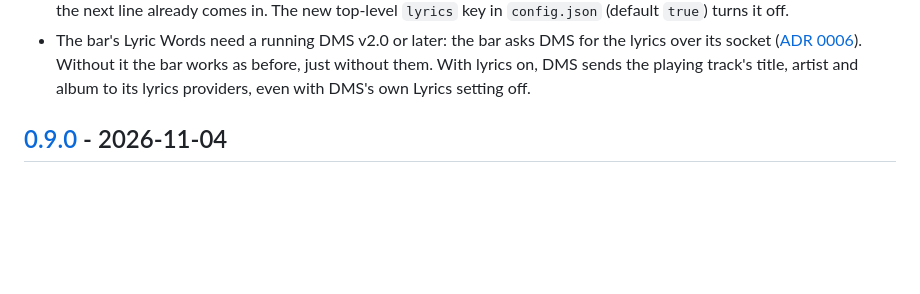
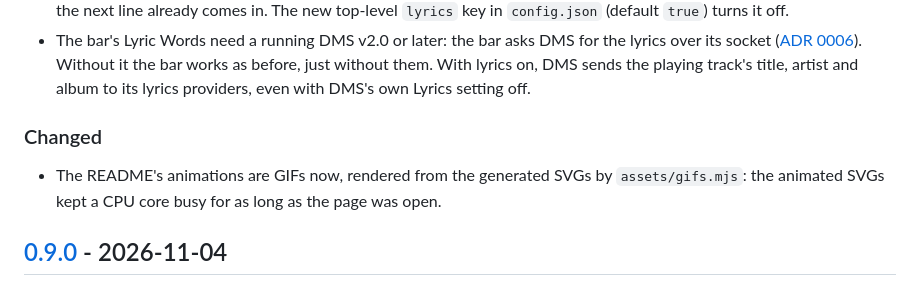
Before and after one commit to dotMortis/dms-bar-visualizer, a Markdown page: CHANGELOG.md, the part around the change. Drawn GitHub-style; blank space fills up the shorter version.

```diff
--- a/CHANGELOG.md
+++ b/CHANGELOG.md
@@ -23,6 +23,11 @@ All notable changes to this project are documented here. The format follows
   its socket ([ADR 0006](docs/adr/0006-bar-visualizer-asks-dms-for-lyrics.md)). Without it the
   bar works as before, just without them. With lyrics on, DMS sends the playing track's title,
   artist and album to its lyrics providers, even with DMS's own Lyrics setting off.
+
+### Changed
+
+- The README's animations are GIFs now, rendered from the generated SVGs by `assets/gifs.mjs`:
+  the animated SVGs kept a CPU core busy for as long as the page was open.
 
 ## [0.9.0] - 2026-11-04
 
```
Also changed, not shown: CONTRIBUTING.md (+14 -7 lines), README.md (+4 -4 lines), assets/layers.gif (added), 5 other files.
